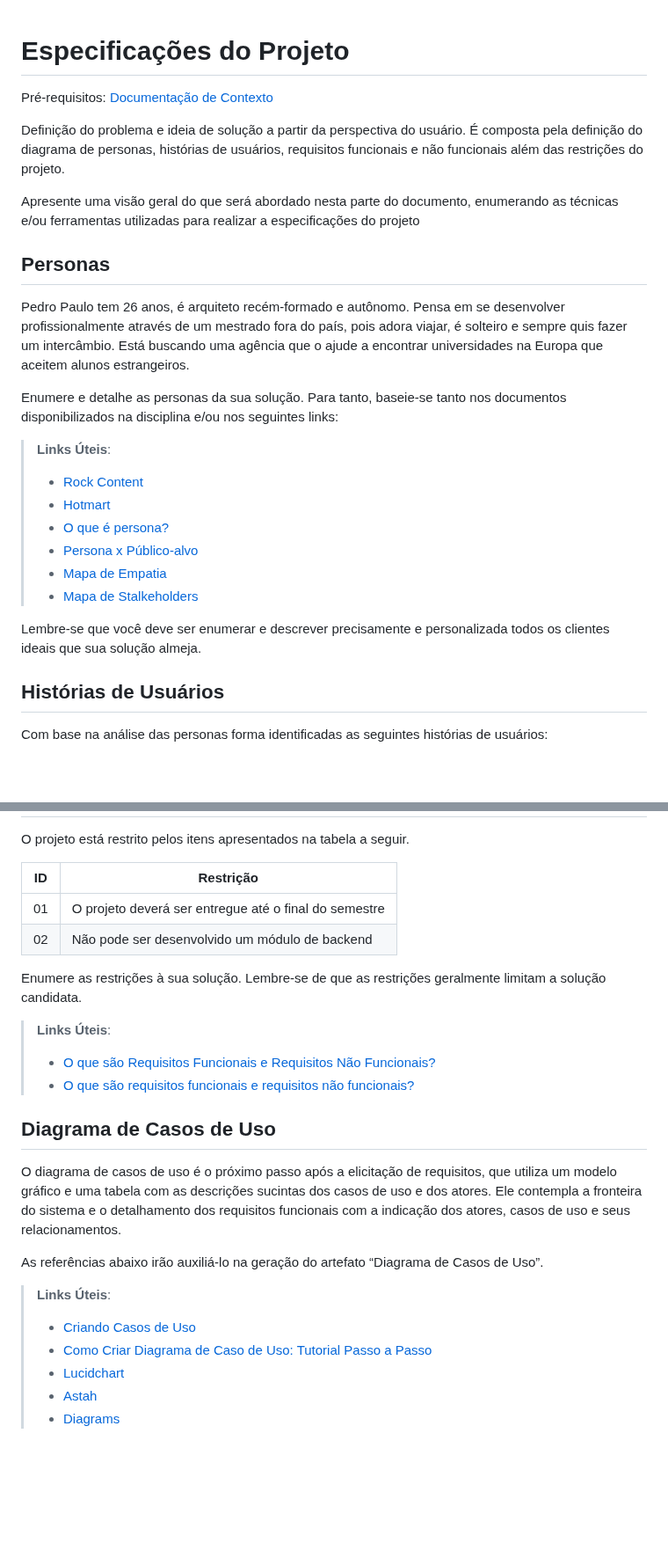
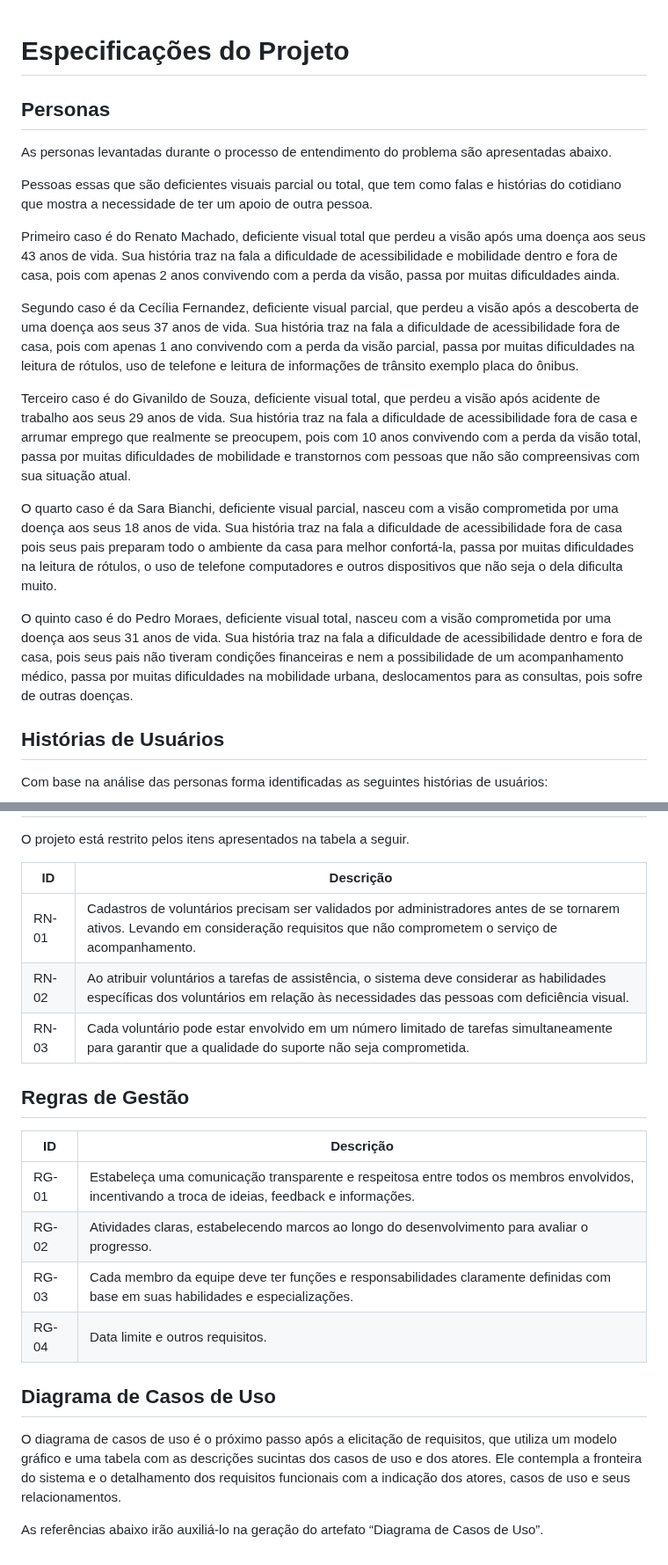
Before and after one commit to ICEI-PUC-Minas-PMV-ADS/pmv-ads-2023-2-e2-proj-chame-quando-precisar, a Markdown page: docs/02-Especificação do Projeto.md, 2 parts joined by grey strips. Shown at 88% size. Rendered like a GitHub page; blank space fills up the shorter version.

```diff
--- a/docs/02-Especificação do Projeto.md
+++ b/docs/02-Especificação do Projeto.md
@@ -1,26 +1,20 @@
 # Especificações do Projeto
-
-<span style="color:red">Pré-requisitos: <a href="1-Documentação de Contexto.md"> Documentação de Contexto</a></span>
-
-Definição do problema e ideia de solução a partir da perspectiva do usuário. É composta pela definição do  diagrama de personas, histórias de usuários, requisitos funcionais e não funcionais além das restrições do projeto.
-
-Apresente uma visão geral do que será abordado nesta parte do documento, enumerando as técnicas e/ou ferramentas utilizadas para realizar a especificações do projeto
 
 ## Personas
 
-Pedro Paulo tem 26 anos, é arquiteto recém-formado e autônomo. Pensa em se desenvolver profissionalmente através de um mestrado fora do país, pois adora viajar, é solteiro e sempre quis fazer um intercâmbio. Está buscando uma agência que o ajude a encontrar universidades na Europa que aceitem alunos estrangeiros.
+As personas levantadas durante o processo de entendimento do problema são apresentadas abaixo.
 
-Enumere e detalhe as personas da sua solução. Para tanto, baseie-se tanto nos documentos disponibilizados na disciplina e/ou nos seguintes links:
+Pessoas essas que são deficientes visuais parcial ou total, que tem como falas e histórias do cotidiano que mostra a necessidade de ter um apoio de outra pessoa.
 
-> **Links Úteis**:
-> - [Rock Content](https://rockcontent.com/blog/personas/)
-> - [Hotmart](https://blog.hotmart.com/pt-br/como-criar-persona-negocio/)
-> - [O que é persona?](https://resultadosdigitais.com.br/blog/persona-o-que-e/)
-> - [Persona x Público-alvo](https://flammo.com.br/blog/persona-e-publico-alvo-qual-a-diferenca/)
-> - [Mapa de Empatia](https://resultadosdigitais.com.br/blog/mapa-da-empatia/)
-> - [Mapa de Stalkeholders](https://www.racecomunicacao.com.br/blog/como-fazer-o-mapeamento-de-stakeholders/)
->
-Lembre-se que você deve ser enumerar e descrever precisamente e personalizada todos os clientes ideais que sua solução almeja.
+Primeiro caso é do Renato Machado, deficiente visual total que perdeu a visão após uma doença aos seus 43 anos de vida. Sua história traz na fala a dificuldade de acessibilidade e mobilidade dentro e fora de casa, pois com apenas 2 anos convivendo com a perda da visão, passa por muitas dificuldades ainda.
+
+Segundo caso é da Cecília Fernandez, deficiente visual parcial, que perdeu a visão após a descoberta de uma doença aos seus 37 anos de vida. Sua história traz na fala a dificuldade de acessibilidade fora de casa, pois com apenas 1 ano convivendo com a perda da visão parcial, passa por muitas dificuldades na leitura de rótulos, uso de telefone e leitura de informações de trânsito exemplo placa do ônibus.
+
+Terceiro caso é do Givanildo de Souza, deficiente visual total, que perdeu a visão após acidente de trabalho aos seus 29 anos de vida. Sua história traz na fala a dificuldade de acessibilidade fora de casa e arrumar emprego que realmente se preocupem, pois com 10 anos convivendo com a perda da visão total, passa por muitas dificuldades de mobilidade e transtornos com pessoas que não são compreensivas com sua situação atual.
+
+O quarto caso é da Sara Bianchi, deficiente visual parcial, nasceu com a visão comprometida por uma doença aos seus 18 anos de vida. Sua história traz na fala a dificuldade de acessibilidade fora de casa pois seus pais preparam todo o ambiente da casa para melhor confortá-la, passa por muitas dificuldades na leitura de rótulos, o uso de telefone computadores e outros dispositivos que não seja o dela dificulta muito.
+
+O quinto caso é do Pedro Moraes, deficiente visual total, nasceu com a visão comprometida por uma doença aos seus 31 anos de vida. Sua história traz na fala a dificuldade de acessibilidade dentro e fora de casa, pois seus pais não tiveram condições financeiras e nem a possibilidade de um acompanhamento médico, passa por muitas dificuldades na mobilidade urbana, deslocamentos para as consultas, pois sofre de outras doenças.
 
 ## Histórias de Usuários
 
@@ -77,27 +65,23 @@ todos os aspectos capturados nas Histórias de Usuário foram cobertos.
 
 O projeto está restrito pelos itens apresentados na tabela a seguir.
 
-|ID| Restrição                                             |
-|--|-------------------------------------------------------|
-|01| O projeto deverá ser entregue até o final do semestre |
-|02| Não pode ser desenvolvido um módulo de backend        |
+| **ID** | **Descrição** |
+|---|---|
+| RN-01 | Cadastros de voluntários precisam ser validados por administradores antes de se tornarem ativos. Levando em consideração requisitos que não comprometem o serviço de acompanhamento. |
+| RN-02 | Ao atribuir voluntários a tarefas de assistência, o sistema deve considerar as habilidades específicas dos voluntários em relação às necessidades das pessoas com deficiência visual. |
+| RN-03 | Cada voluntário pode estar envolvido em um número limitado de tarefas simultaneamente para garantir que a qualidade do suporte não seja comprometida. |
 
+## Regras de Gestão
 
-Enumere as restrições à sua solução. Lembre-se de que as restrições geralmente limitam a solução candidata.
-
-> **Links Úteis**:
-> - [O que são Requisitos Funcionais e Requisitos Não Funcionais?](https://codificar.com.br/requisitos-funcionais-nao-funcionais/)
-> - [O que são requisitos funcionais e requisitos não funcionais?](https://analisederequisitos.com.br/requisitos-funcionais-e-requisitos-nao-funcionais-o-que-sao/)
+| **ID** | **Descrição** |
+|---|---|
+| RG-01 | Estabeleça uma comunicação transparente e respeitosa entre todos os membros envolvidos, incentivando a troca de ideias, feedback e informações. |
+| RG-02 | Atividades claras, estabelecendo marcos ao longo do desenvolvimento para avaliar o progresso. |
+| RG-03 | Cada membro da equipe deve ter funções e responsabilidades claramente definidas com base em suas habilidades e especializações. |
+| RG-04 | Data limite e outros requisitos. |
 
 ## Diagrama de Casos de Uso
 
 O diagrama de casos de uso é o próximo passo após a elicitação de requisitos, que utiliza um modelo gráfico e uma tabela com as descrições sucintas dos casos de uso e dos atores. Ele contempla a fronteira do sistema e o detalhamento dos requisitos funcionais com a indicação dos atores, casos de uso e seus relacionamentos.
 
 As referências abaixo irão auxiliá-lo na geração do artefato “Diagrama de Casos de Uso”.
-
-> **Links Úteis**:
-> - [Criando Casos de Uso](https://www.ibm.com/docs/pt-br/elm/6.0?topic=requirements-creating-use-cases)
-> - [Como Criar Diagrama de Caso de Uso: Tutorial Passo a Passo](https://gitmind.com/pt/fazer-diagrama-de-caso-uso.html/)
-> - [Lucidchart](https://www.lucidchart.com/)
-> - [Astah](https://astah.net/)
-> - [Diagrams](https://app.diagrams.net/)
```
Also changed, not shown: other parts of docs/02-Especificação do Projeto.md (+24 -30 lines).
